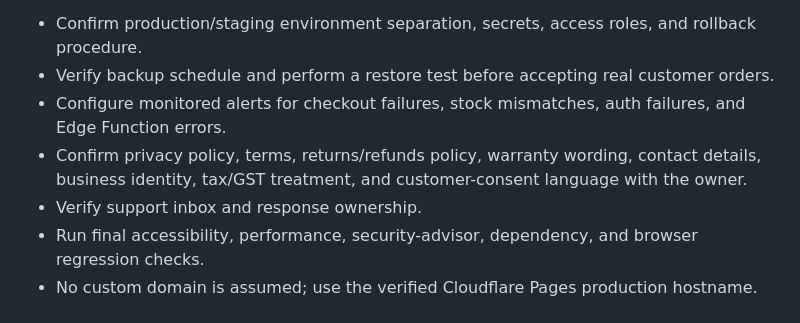
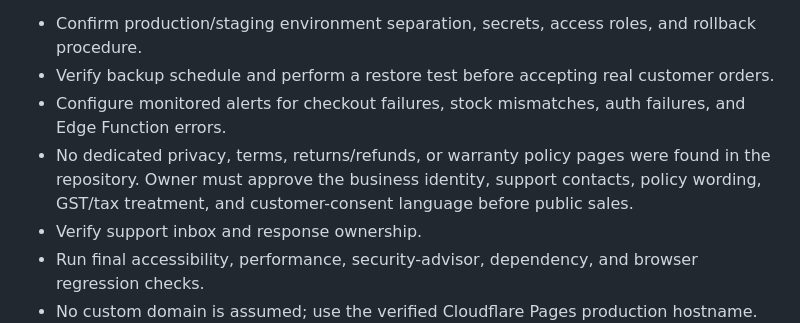
Before and after one commit to ugcnoorstudio-ui/IQA-WATCHES-, a Markdown page: docs/ECOMMERCE-ROADMAP.md, the part around the change. Drawn GitHub-style.

Commit message:
Record missing legal and business policy owner inputs

```diff
--- a/docs/ECOMMERCE-ROADMAP.md
+++ b/docs/ECOMMERCE-ROADMAP.md
@@ -99,7 +99,7 @@ Source of truth: GitHub `main`, staging Supabase project, and the current storef
 - Confirm production/staging environment separation, secrets, access roles, and rollback procedure.
 - Verify backup schedule and perform a restore test before accepting real customer orders.
 - Configure monitored alerts for checkout failures, stock mismatches, auth failures, and Edge Function errors.
-- Confirm privacy policy, terms, returns/refunds policy, warranty wording, contact details, business identity, tax/GST treatment, and customer-consent language with the owner.
+- No dedicated privacy, terms, returns/refunds, or warranty policy pages were found in the repository. Owner must approve the business identity, support contacts, policy wording, GST/tax treatment, and customer-consent language before public sales.
 - Verify support inbox and response ownership.
 - Run final accessibility, performance, security-advisor, dependency, and browser regression checks.
 - No custom domain is assumed; use the verified Cloudflare Pages production hostname. GitHub Pages remains a static fallback; authenticated admin/checkout APIs are being aligned to the verified Cloudflare production origin.
```
